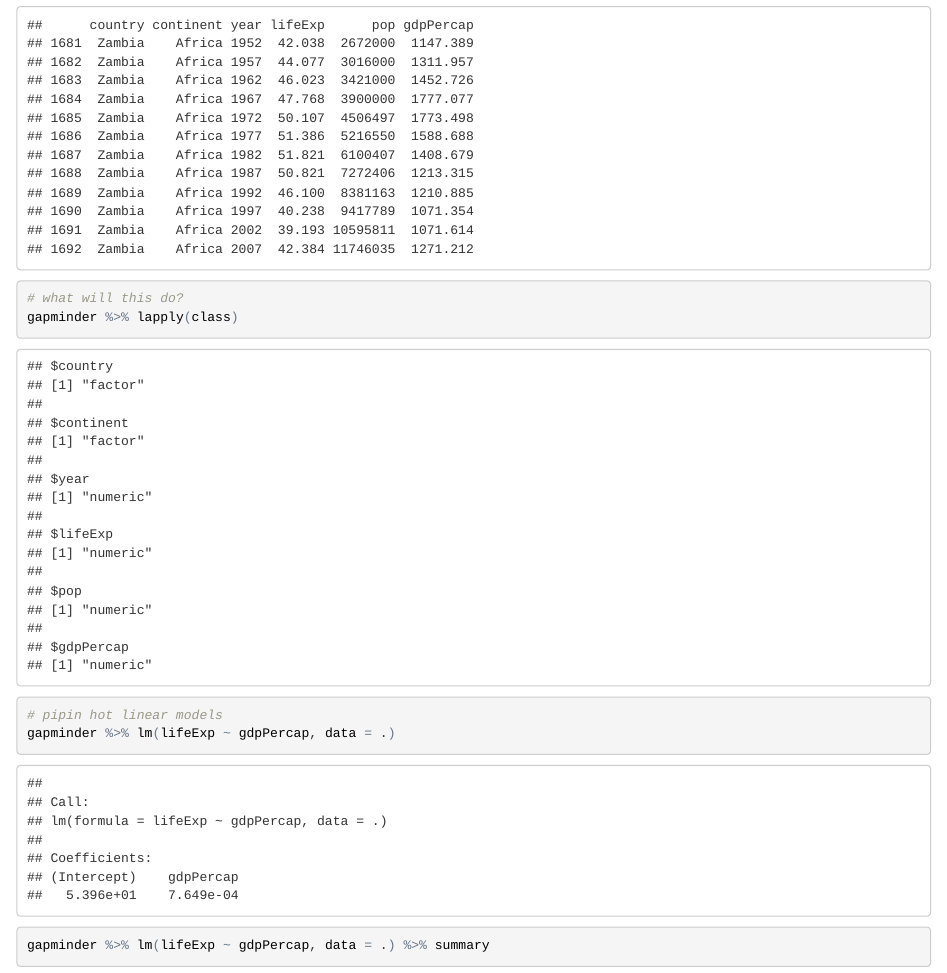
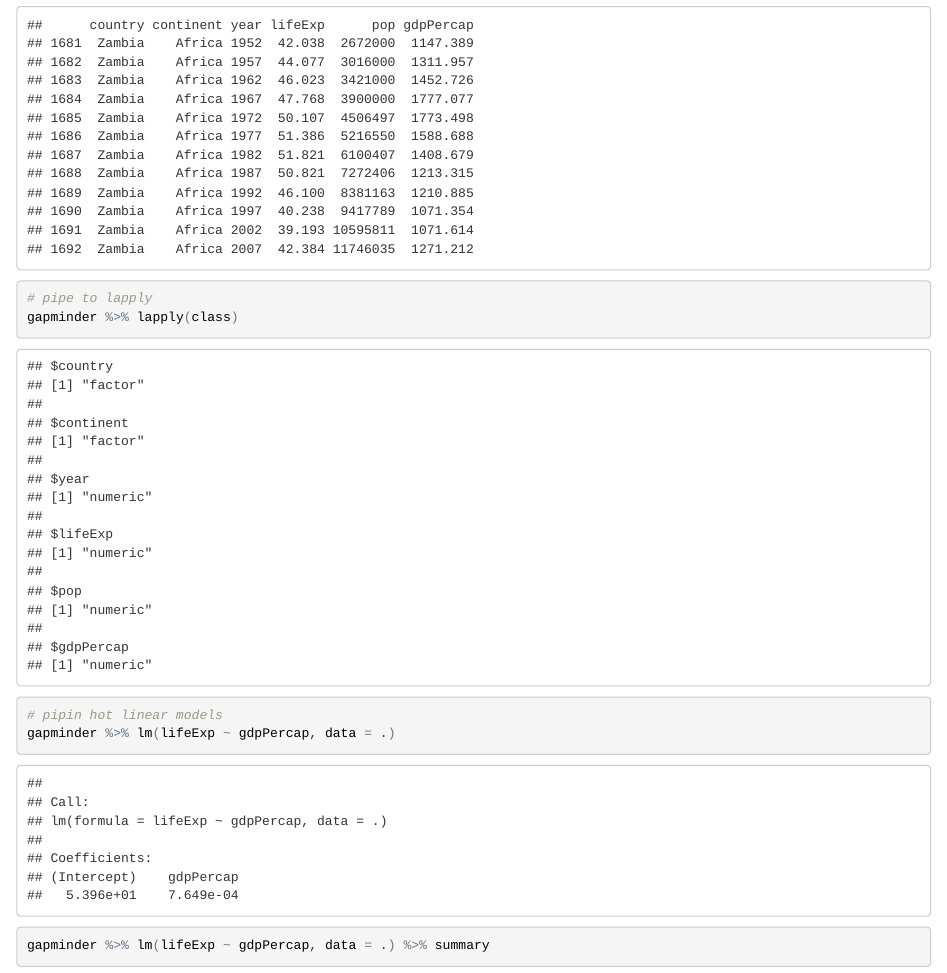
Before and after one commit to ksamuk/dplyr_magrittr_demo, an R Markdown document (dplyr_magrittr_demo.Rmd): the page in a window 1100 px wide, from 3010 px down. The pictures show the output file dplyr_magrittr_demo.html that the author committed with the source, opened offline.

Commit message:
finalized :smiley_cat:

```diff
--- a/dplyr_magrittr_demo.Rmd
+++ b/dplyr_magrittr_demo.Rmd
@@ -55,7 +55,7 @@ letters %>% toupper %>% rev %>% paste0 (collapse = "")
 # pipe a dataframe to subset
 gapminder %>% subset(country == "Zambia")
 
-# what will this do?
+# pipe to lapply
 gapminder %>% lapply(class)
 
 # pipin hot linear models
```
Also changed, not shown: dplyr_magrittr_demo.html, dplyr_magrittr_demo.md, dplyr_magrittr_demo_files/figure-html/unnamed-chunk-1-1.png, dplyr_magrittr_demo_files/figure-html/unnamed-chunk-1-2.png, dplyr_magrittr_demo_files/figure-html/unnamed-chunk-2-1.png, dplyr_magrittr_demo_files/figure-html/unnamed-chunk-2-2.png, dplyr_magrittr_demo_files/figure-html/unnamed-chunk-2-3.png, dplyr_magrittr_demo_files/figure-html/unnamed-chunk-2-4.png.
